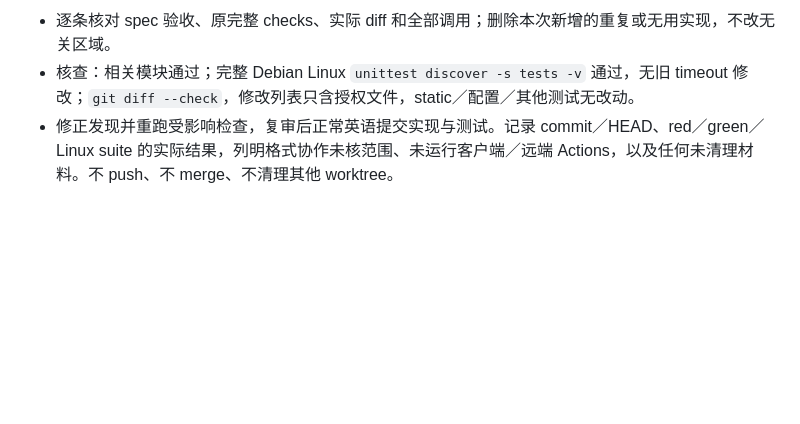
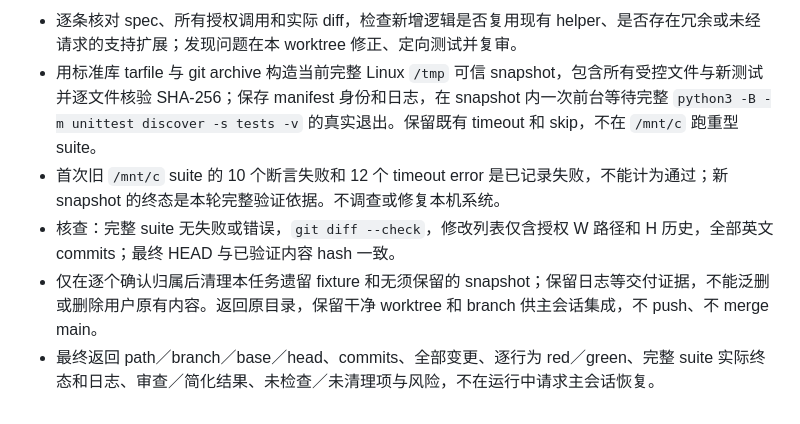
Before and after one commit to DoingDog/rconvert, a Markdown page: plans/2026-10-22-wildcard-input.md, the part around one of its changes. Drawn GitHub-style; blank space fills up the shorter version.

```diff
--- a/plans/2026-10-22-wildcard-input.md
+++ b/plans/2026-10-22-wildcard-input.md
@@ -32,4 +35,7 @@
 
-- 逐条核对 spec 验收、原完整 checks、实际 diff 和全部调用；删除本次新增的重复或无用实现，不改无关区域。
-- 核查：相关模块通过；完整 Debian Linux `unittest discover -s tests -v` 通过，无旧 timeout 修改；`git diff --check`，修改列表只含授权文件，static／配置／其他测试无改动。
-- 修正发现并重跑受影响检查，复审后正常英语提交实现与测试。记录 commit／HEAD、red／green／Linux suite 的实际结果，列明格式协作未核范围、未运行客户端／远端 Actions，以及任何未清理材料。不 push、不 merge、不清理其他 worktree。
+- 逐条核对 spec、所有授权调用和实际 diff，检查新增逻辑是否复用现有 helper、是否存在冗余或未经请求的支持扩展；发现问题在本 worktree 修正、定向测试并复审。
+- 用标准库 tarfile 与 git archive 构造当前完整 Linux `/tmp` 可信 snapshot，包含所有受控文件与新测试并逐文件核验 SHA-256；保存 manifest 身份和日志，在 snapshot 内一次前台等待完整 `python3 -B -m unittest discover -s tests -v` 的真实退出。保留既有 timeout 和 skip，不在 `/mnt/c` 跑重型 suite。
+- 首次旧 `/mnt/c` suite 的 10 个断言失败和 12 个 timeout error 是已记录失败，不能计为通过；新 snapshot 的终态是本轮完整验证依据。不调查或修复本机系统。
+- 核查：完整 suite 无失败或错误，`git diff --check`，修改列表仅含授权 W 路径和 H 历史，全部英文 commits；最终 HEAD 与已验证内容 hash 一致。
+- 仅在逐个确认归属后清理本任务遗留 fixture 和无须保留的 snapshot；保留日志等交付证据，不能泛删或删除用户原有内容。返回原目录，保留干净 worktree 和 branch 供主会话集成，不 push、不 merge main。
+- 最终返回 path／branch／base／head、commits、全部变更、逐行为 red／green、完整 suite 实际终态和日志、审查／简化结果、未检查／未清理项与风险，不在运行中请求主会话恢复。
```
Also changed, not shown: other parts of plans/2026-10-22-wildcard-input.md (+23 -20 lines), 1 other file.
